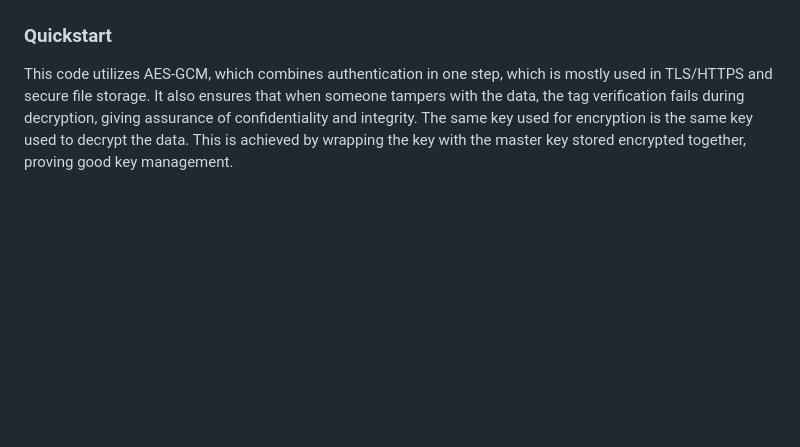
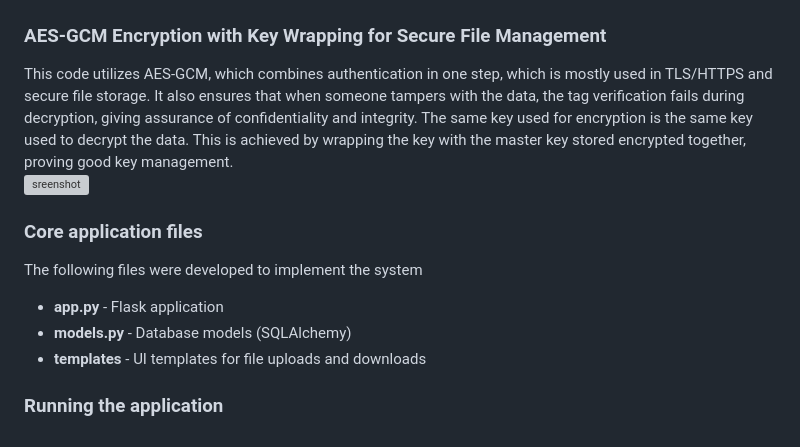
Before and after one commit to Duncan-Maganga/FUTURE_CS_003, a Markdown page: Secure File Sharing System.md, the part around the change. Drawn GitHub-style; blank space fills up the shorter version; grey boxes are pictures that could not be loaded.

```diff
--- a/Secure File Sharing System.md
+++ b/Secure File Sharing System.md
@@ -38,5 +38,14 @@ create a basic app that will encrypt files before uploading and decrypting when
 
 ![screenshot](images/run.png)
 
-### Quickstart
+### AES-GCM Encryption with Key Wrapping for Secure File Management
 This code utilizes AES-GCM, which combines authentication in one step, which is mostly used in TLS/HTTPS and secure file storage. It also ensures that when someone tampers with the data, the tag verification fails during decryption, giving assurance of confidentiality and integrity. The same key used for encryption is the same key used to decrypt the data. This is achieved by wrapping the key with the master key stored encrypted together, proving good key management.
+![sreenshot](encryption.png)
+
+### Core application files
+The following files were developed to implement the system
+- **app.py** - Flask application
+- **models.py** - Database models (SQLAlchemy)
+- **templates** - UI templates for file uploads and downloads
+
+### Running the application
```
